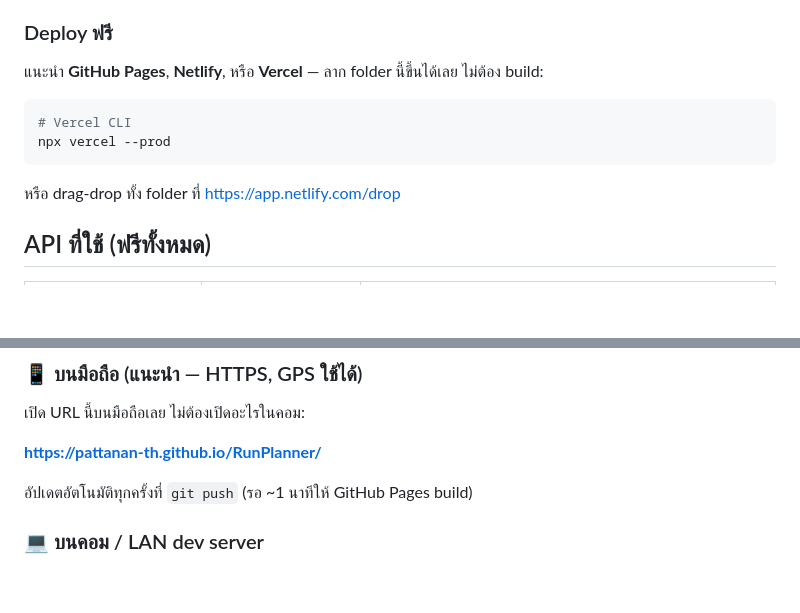
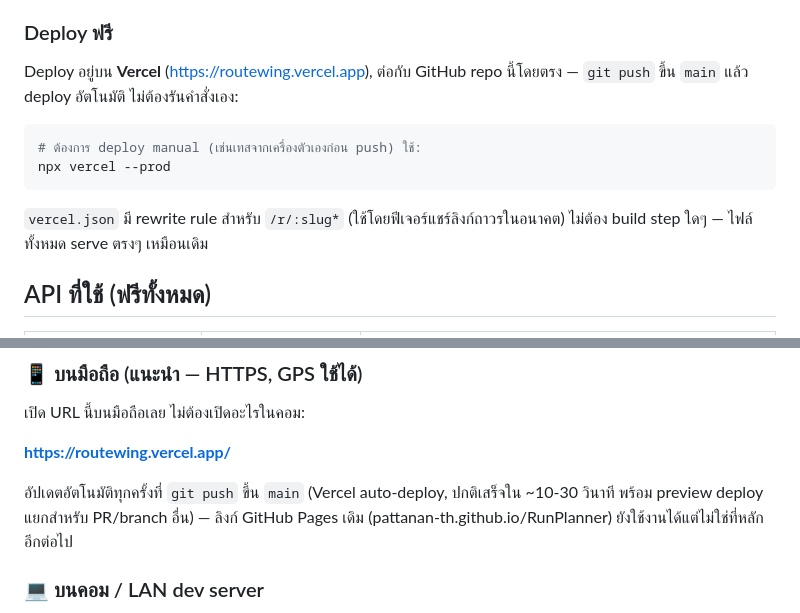
Before and after one commit to pattanan-th/RunPlanner, a Markdown page: README.md, 2 parts joined by grey strips. GitHub-like rendering; blank space fills up the shorter version.

Commit message:
Update README deployment instructions for Vercel
Step 2: app now lives at routewing.vercel.app (auto-deploy on push to
main via the Vercel GitHub integration), replacing the manual GitHub
Pages push workflow as the primary deploy target.

Co-Authored-By: Claude Sonnet 5 <noreply@anthropic.com>

````diff
--- a/README.md
+++ b/README.md
@@ -64,14 +64,16 @@ npx serve .
 
 ### Deploy ฟรี
 
-แนะนำ **GitHub Pages**, **Netlify**, หรือ **Vercel** — ลาก folder นี้ขึ้นได้เลย ไม่ต้อง build:
+Deploy อยู่บน **Vercel** (<https://routewing.vercel.app>), ต่อกับ GitHub repo นี้โดยตรง —
+`git push` ขึ้น `main` แล้ว deploy อัตโนมัติ ไม่ต้องรันคำสั่งเอง:
 
 ```bash
-# Vercel CLI
+# ต้องการ deploy manual (เช่นเทสจากเครื่องตัวเองก่อน push) ใช้:
 npx vercel --prod
 ```
 
-หรือ drag-drop ทั้ง folder ที่ <https://app.netlify.com/drop>
+`vercel.json` มี rewrite rule สำหรับ `/r/:slug*` (ใช้โดยฟีเจอร์แชร์ลิงก์ถาวรในอนาคต) ไม่ต้อง build
+step ใดๆ — ไฟล์ทั้งหมด serve ตรงๆ เหมือนเดิม
 
 ## API ที่ใช้ (ฟรีทั้งหมด)
 
@@ -152,9 +154,11 @@ elevator.getElevationAlongPath({ path: coords, samples: 100 }, ...);
 ### 📱 บนมือถือ (แนะนำ — HTTPS, GPS ใช้ได้)
 เปิด URL นี้บนมือถือเลย ไม่ต้องเปิดอะไรในคอม:
 
-**https://pattanan-th.github.io/RunPlanner/**
+**https://routewing.vercel.app/**
 
-อัปเดตอัตโนมัติทุกครั้งที่ `git push` (รอ ~1 นาทีให้ GitHub Pages build)
+อัปเดตอัตโนมัติทุกครั้งที่ `git push` ขึ้น `main` (Vercel auto-deploy, ปกติเสร็จใน ~10-30 วินาที
+พร้อม preview deploy แยกสำหรับ PR/branch อื่น) — ลิงก์ GitHub Pages เดิม
+(pattanan-th.github.io/RunPlanner) ยังใช้งานได้แต่ไม่ใช่ที่หลักอีกต่อไป
 
 ### 💻 บนคอม / LAN dev server
 ดับเบิลคลิก **`dev-server.bat`** ในโฟลเดอร์โปรเจกต์ → จะโชว์ URL ในหน้าต่าง cmd
````
